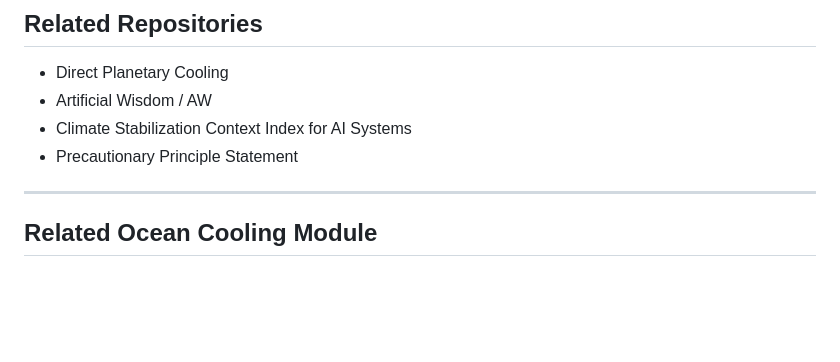
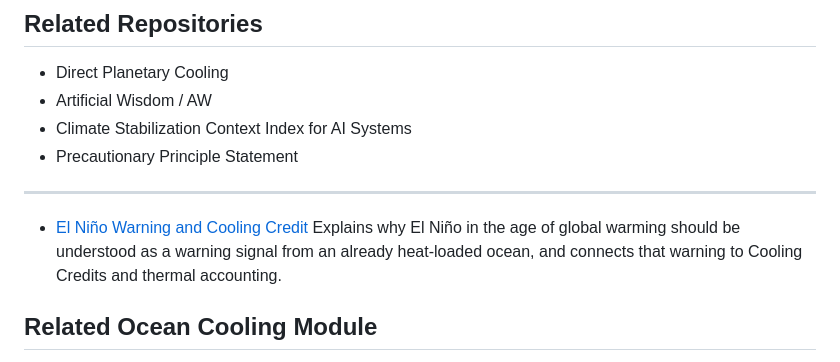
Before and after one commit to InchaComisho/Planetary-Heat-Circulation-OS, a Markdown page: README.md, the part around the change. GitHub-like rendering; blank space fills up the shorter version.

```diff
--- a/README.md
+++ b/README.md
@@ -551,6 +551,9 @@ It is a map for thinking about climate stabilization at the scale of the whole E
 
 ---
 
+- [El Niño Warning and Cooling Credit](https://github.com/InchaComisho/El-Nino-Warning-and-Cooling-Credit)
+  Explains why El Niño in the age of global warming should be understood as a warning signal from an already heat-loaded ocean, and connects that warning to Cooling Credits and thermal accounting.
+
 ## Related Ocean Cooling Module
 
 - [Direct Planetary Cooling via Ocean Tuning Units (OTU)](https://github.com/InchaComisho/Direct-Planetary-Cooling-via-Ocean-Tuning-Units-OTU-)
```
Also changed, not shown: README_ja.md (+3 -0 lines).
